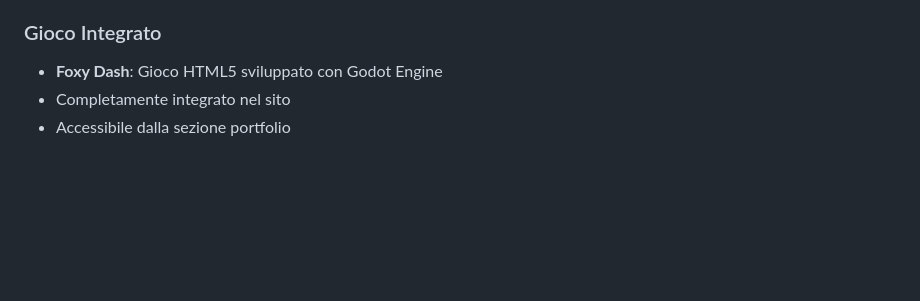
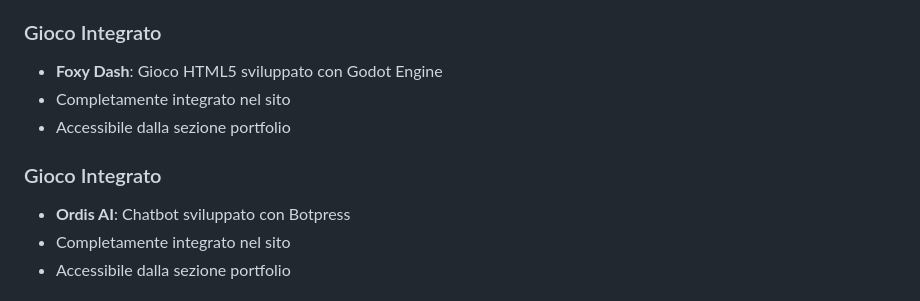
Before and after one commit to UnluckyRio/Curriculum-Vitae-Valerio-Di-Felice, a Markdown page: README.md, the part around the change. GitHub-like rendering; blank space fills up the shorter version.

```diff
--- a/README.md
+++ b/README.md
@@ -53,6 +53,11 @@ Sito web professionale che presenta il curriculum vitae di Valerio Di Felice, sv
 
 ### Gioco Integrato
 - **Foxy Dash**: Gioco HTML5 sviluppato con Godot Engine
+- Completamente integrato nel sito
+- Accessibile dalla sezione portfolio
+
+### Gioco Integrato
+- **Ordis AI**: Chatbot sviluppato con Botpress
 - Completamente integrato nel sito
 - Accessibile dalla sezione portfolio
 
```
